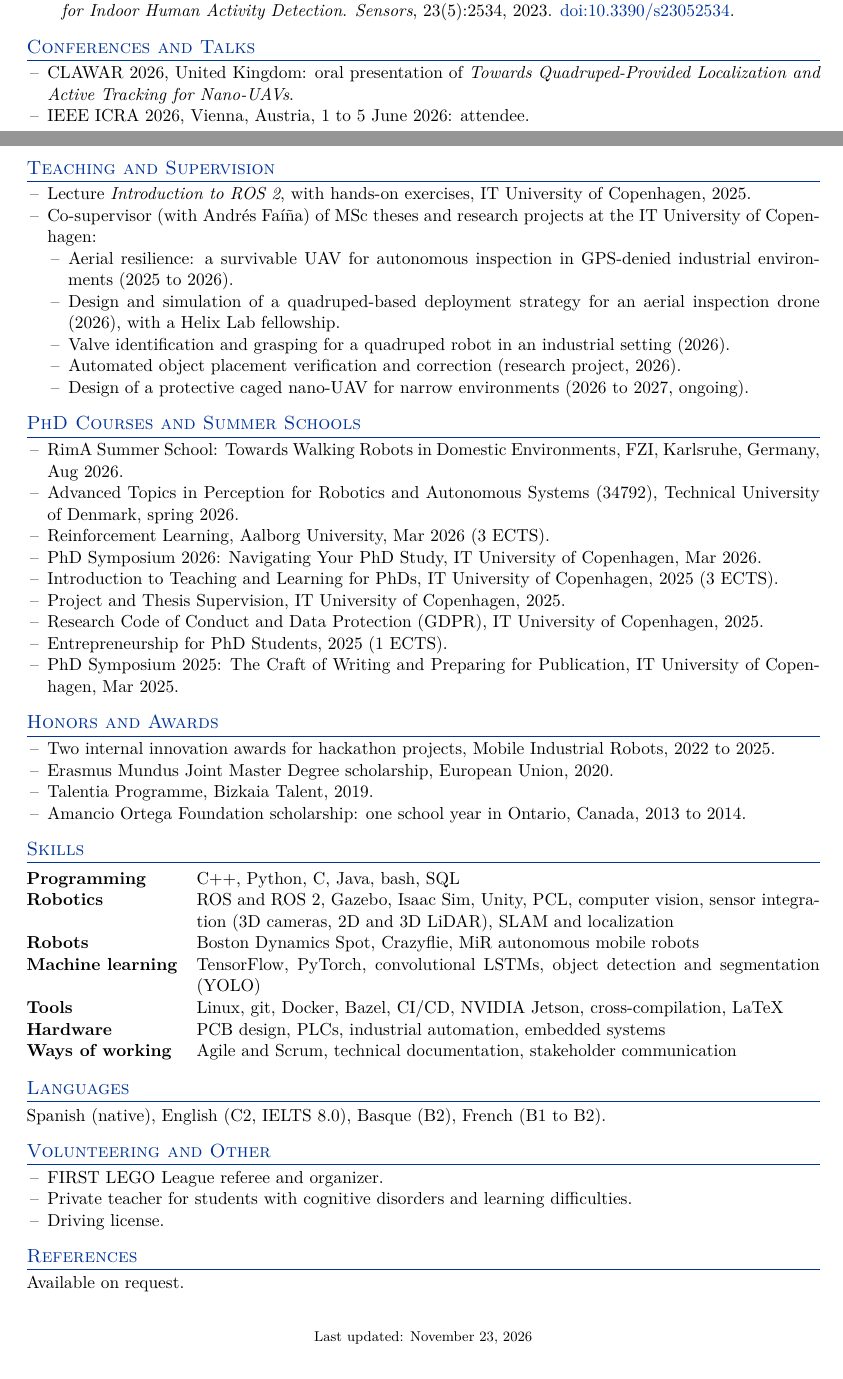
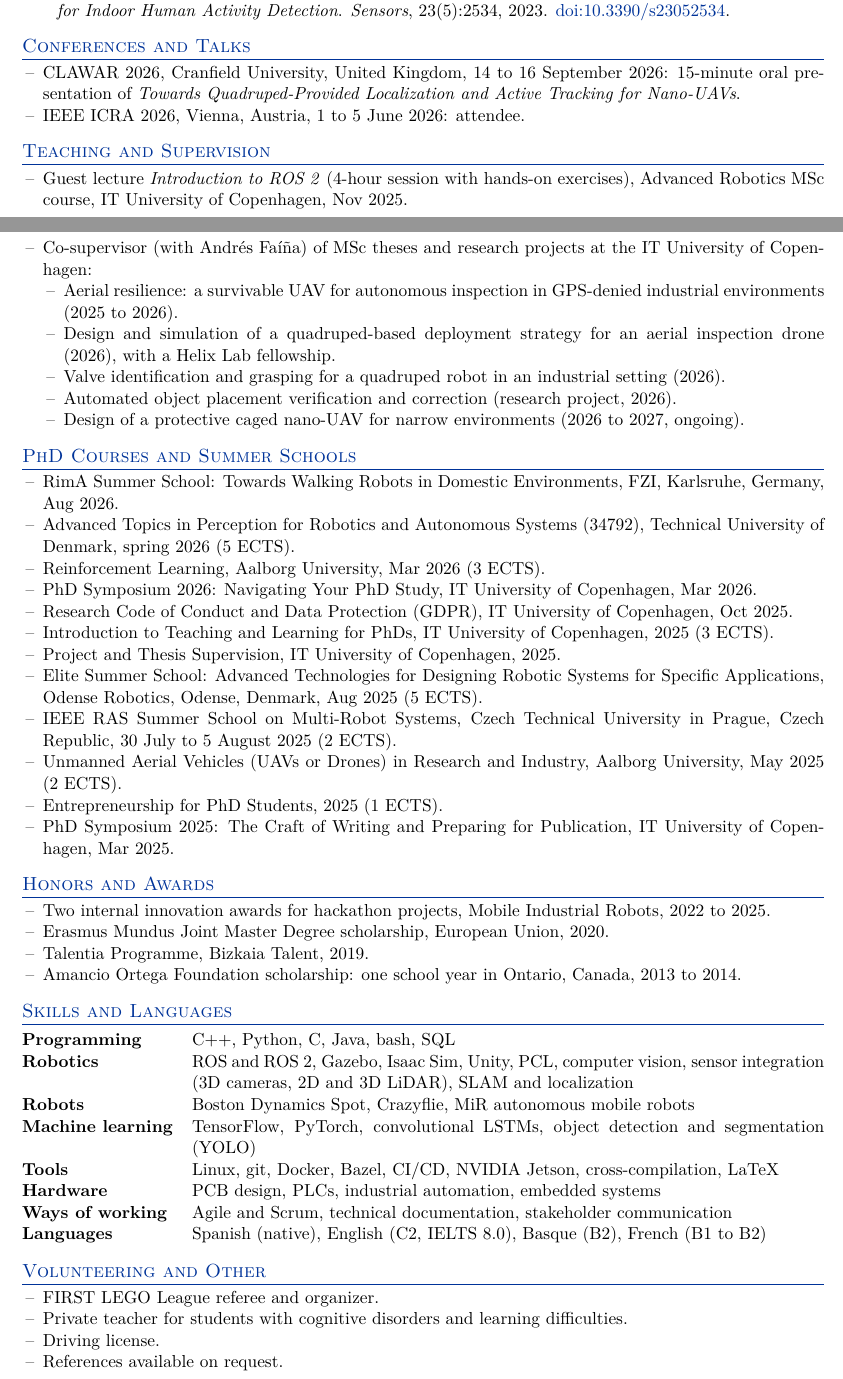
Before and after one commit to Lorite/lorite-cv, a LaTeX CV (cv.tex): two parts of pages 2 and 3 of 3, joined at a grey line, cut so that both start at the same text. Compiled offline with pdfLaTeX; a LaTeX package or settings file that is missing is left out.

Commit message:
feat: build in the LaTeX dev container and fill the verified details
- Add .devcontainer/ with the same pinned TeX Live Dockerfile as the paper
  repos, and make build.sh run latexmk in it (icons now render).
- Add CLAWAR 2026 venue and dates, the Advanced Robotics ROS 2 lecture,
  and the three 2025 courses, all confirmed from the Obsidian vault.
- Move Languages into Skills and make the References section optional,
  so the CV stays at 3 pages.

Co-Authored-By: Claude Opus 5.5 <noreply@anthropic.com>

```diff
--- a/cv.tex
+++ b/cv.tex
@@ -7,14 +7,13 @@
 %
 % Private data (phone, references) lives in private.tex, which git ignores.
 % Copy private.example.tex to private.tex to add it.
-% Lines marked "% VERIFY" are commented out until Alejandro confirms them.
 %-------------------------------------------------------------------------------
 \documentclass[a4paper,11pt]{article}
 
 \usepackage[T1]{fontenc}
 \usepackage[utf8]{inputenc}
 \usepackage{lmodern}
-\usepackage[margin=1.7cm]{geometry}
+\usepackage[hmargin=1.6cm, vmargin=1.4cm]{geometry}
 \usepackage{parskip}
 \usepackage{tabularx}
 \usepackage{enumitem}
@@ -50,7 +49,8 @@
 
 % Defaults for private data. private.tex overrides them.
 \newcommand*{\cvphone}{}
-\newcommand{\cvreferences}{Available on request.}
+\newif\ifreferees  % private.tex sets \refereestrue and defines \cvreferences
+\newcommand{\cvreferences}{}
 \IfFileExists{private.tex}{\input{private.tex}}{}
 
 \begin{document}
@@ -134,14 +134,14 @@ Thesis: \textit{Teaming up a Quadruped Robot with a Drone for Active Inspections
 %-------------------------------------------------------------------------------
 \section{Conferences and Talks}
 \begin{itemize}
-    \item CLAWAR 2026, United Kingdom: oral presentation of \textit{Towards Quadruped-Provided Localization and Active Tracking for Nano-UAVs}. % VERIFY: city and dates
+    \item CLAWAR 2026, Cranfield University, United Kingdom, 14 to 16 September 2026: 15-minute oral presentation of \textit{Towards Quadruped-Provided Localization and Active Tracking for Nano-UAVs}.
     \item IEEE ICRA 2026, Vienna, Austria, 1 to 5 June 2026: attendee.
 \end{itemize}
 
 %-------------------------------------------------------------------------------
 \section{Teaching and Supervision}
 \begin{itemize}
-    \item Lecture \textit{Introduction to ROS~2}, with hands-on exercises, IT University of Copenhagen, 2025. % VERIFY: course name
+    \item Guest lecture \textit{Introduction to ROS~2} (4-hour session with hands-on exercises), Advanced Robotics MSc course, IT University of Copenhagen, Nov 2025.
     \item Co-supervisor (with Andrés Faíña) of MSc theses and research projects at the IT University of Copenhagen:
     \begin{itemize}
         \item Aerial resilience: a survivable UAV for autonomous inspection in GPS-denied industrial environments (2025 to 2026).
@@ -156,17 +156,17 @@ Thesis: \textit{Teaming up a Quadruped Robot with a Drone for Active Inspections
 \section{PhD Courses and Summer Schools}
 \begin{itemize}
     \item RimA Summer School: Towards Walking Robots in Domestic Environments, FZI, Karlsruhe, Germany, Aug 2026.
-    \item Advanced Topics in Perception for Robotics and Autonomous Systems (34792), Technical University of Denmark, spring 2026.
+    \item Advanced Topics in Perception for Robotics and Autonomous Systems (34792), Technical University of Denmark, spring 2026 (5 ECTS).
     \item Reinforcement Learning, Aalborg University, Mar 2026 (3 ECTS).
     \item PhD Symposium 2026: Navigating Your PhD Study, IT University of Copenhagen, Mar 2026.
+    \item Research Code of Conduct and Data Protection (GDPR), IT University of Copenhagen, Oct 2025.
     \item Introduction to Teaching and Learning for PhDs, IT University of Copenhagen, 2025 (3 ECTS).
     \item Project and Thesis Supervision, IT University of Copenhagen, 2025.
-    \item Research Code of Conduct and Data Protection (GDPR), IT University of Copenhagen, 2025.
+    \item Elite Summer School: Advanced Technologies for Designing Robotic Systems for Specific Applications, Odense Robotics, Odense, Denmark, Aug 2025 (5 ECTS).
+    \item IEEE RAS Summer School on Multi-Robot Systems, Czech Technical University in Prague, Czech Republic, 30 July to 5 August 2025 (2 ECTS).
+    \item Unmanned Aerial Vehicles (UAVs or Drones) in Research and Industry, Aalborg University, May 2025 (2 ECTS).
     \item Entrepreneurship for PhD Students, 2025 (1 ECTS).
     \item PhD Symposium 2025: The Craft of Writing and Preparing for Publication, IT University of Copenhagen, Mar 2025.
-    % VERIFY: attended? \item IEEE RAS Summer School on Multi-Robot Systems, Czech Technical University, Prague, Jul to Aug 2025 (2 ECTS).
-    % VERIFY: attended? \item Elite Summer School: Advanced Technologies for Designing Robotic Systems for Specific Applications, Odense, 2025 (5 ECTS).
-    % VERIFY: attended? \item Unmanned Aerial Vehicles (UAVs or Drones) in Research and Industry, 2025.
 \end{itemize}
 
 %-------------------------------------------------------------------------------
@@ -179,7 +179,7 @@ Thesis: \textit{Teaming up a Quadruped Robot with a Drone for Active Inspections
 \end{itemize}
 
 %-------------------------------------------------------------------------------
-\section{Skills}
+\section{Skills and Languages}
 \begin{tabularx}{\linewidth}{@{}l X@{}}
     \textbf{Programming} & C++, Python, C, Java, bash, SQL \\
     \textbf{Robotics} & ROS and ROS~2, Gazebo, Isaac Sim, Unity, PCL, computer vision, sensor integration (3D cameras, 2D and 3D LiDAR), SLAM and localization \\
@@ -200,13 +197,12 @@ Spanish (native), English (C2, IELTS 8.0), Basque (B2), French (B1 to B2).
     \item FIRST LEGO League referee and organizer.
     \item Private teacher for students with cognitive disorders and learning difficulties.
     \item Driving license.
+    \ifreferees\else\item References available on request.\fi
 \end{itemize}
 
-%-------------------------------------------------------------------------------
+\ifreferees
 \section{References}
 \cvreferences
-
-\vfill
-\begin{center}\footnotesize Last updated: \today\end{center}
+\fi
 
 \end{document}
```
Also changed, not shown: private.example.tex (+1 -0 lines), README.md, cv.tex (7 more changed lines), 4 other files.
